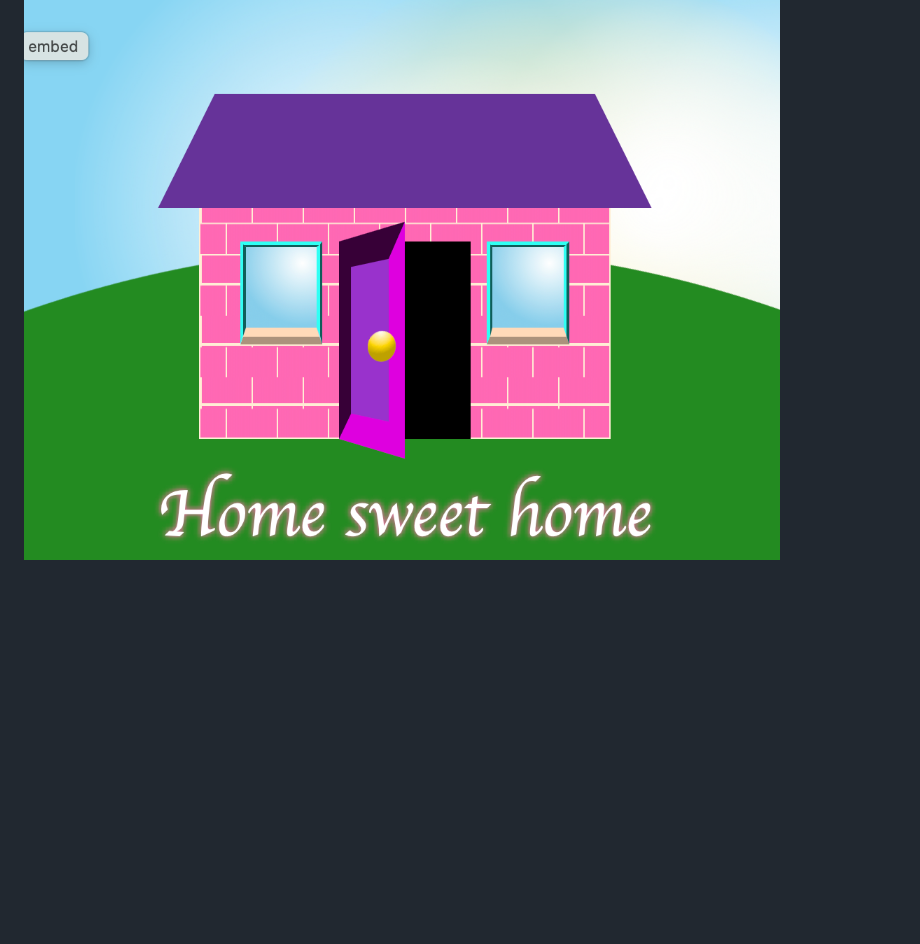
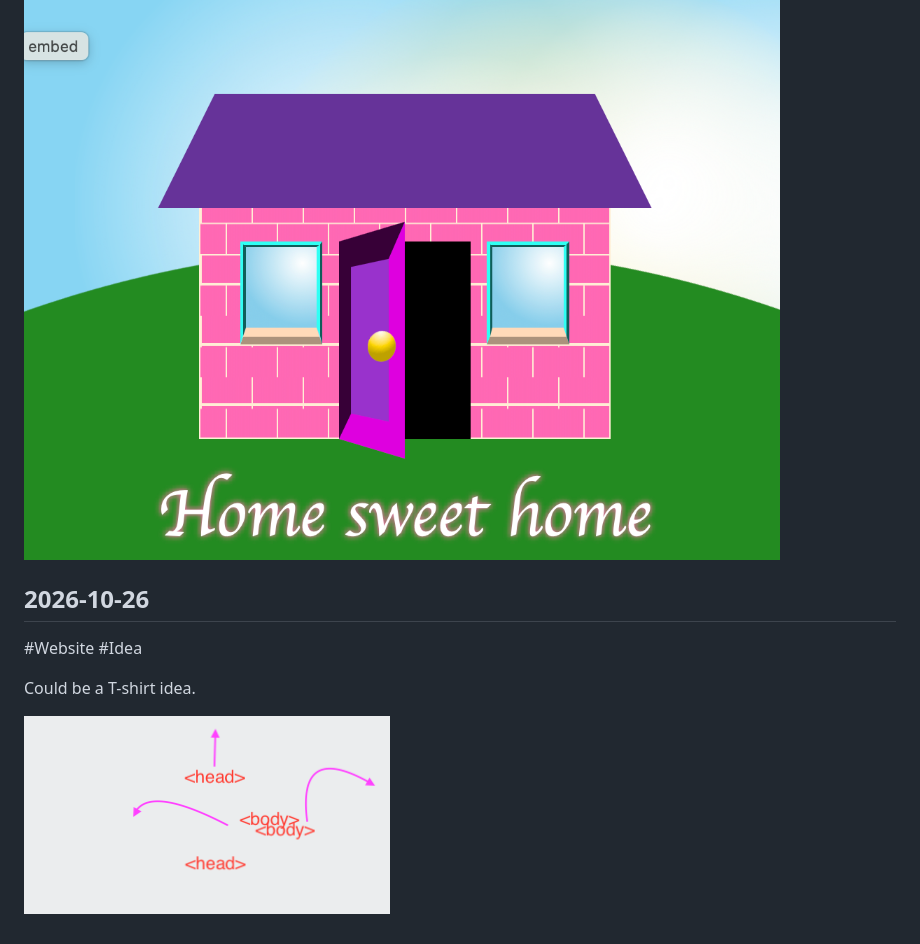
Before and after one commit to sarahbg30/md1-notes-site, a Markdown page: notes.md, the part around the change. Drawn GitHub-style; pictures changed too: images/2026-10-26-body-and-mind-6dm3.png (added); blank space fills up the shorter version.

Commit message:
Note 2026-10-26: Could be a T-shirt idea.

```diff
--- a/notes.md
+++ b/notes.md
@@ -319,3 +319,10 @@ There is a system of putting boxes in other boxes.
 CSS styles HTML.
 
 ![home-sweet-home](images/2026-10-22-home-sweet-home-xm2o.png)
+
+## 2026-10-26
+#Website #Idea
+
+Could be a T-shirt idea.
+
+![body-and-mind](images/2026-10-26-body-and-mind-6dm3.png)
```
